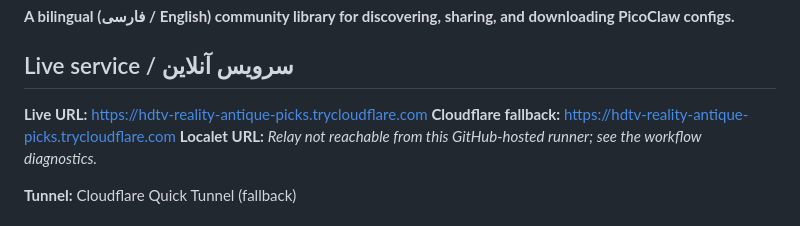
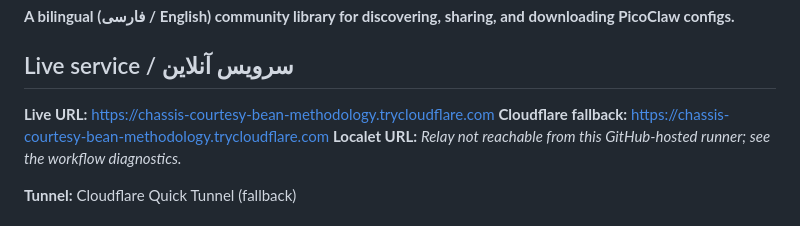
Before and after one commit to Amsh23/PicoHub, a Markdown page: README.md, the part around the change. Rendered like a GitHub page.

Commit message:
Update verified PicoHub public tunnel URL

```diff
--- a/README.md
+++ b/README.md
@@ -4,8 +4,8 @@
 
 ## Live service / سرویس آنلاین
 
-**Live URL:** [https://hdtv-reality-antique-picks.trycloudflare.com](https://hdtv-reality-antique-picks.trycloudflare.com)
-**Cloudflare fallback:** [https://hdtv-reality-antique-picks.trycloudflare.com](https://hdtv-reality-antique-picks.trycloudflare.com)
+**Live URL:** [https://chassis-courtesy-bean-methodology.trycloudflare.com](https://chassis-courtesy-bean-methodology.trycloudflare.com)
+**Cloudflare fallback:** [https://chassis-courtesy-bean-methodology.trycloudflare.com](https://chassis-courtesy-bean-methodology.trycloudflare.com)
 **Localet URL:** _Relay not reachable from this GitHub-hosted runner; see the workflow diagnostics._
 
 **Tunnel:** Cloudflare Quick Tunnel (fallback)
```
